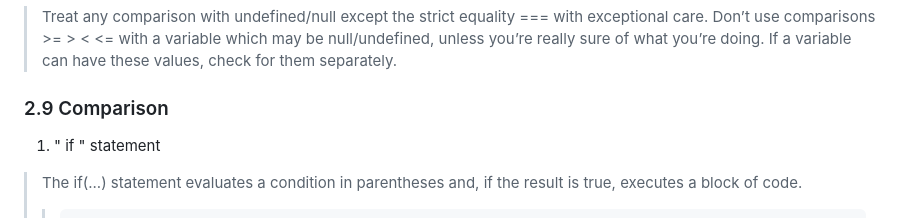
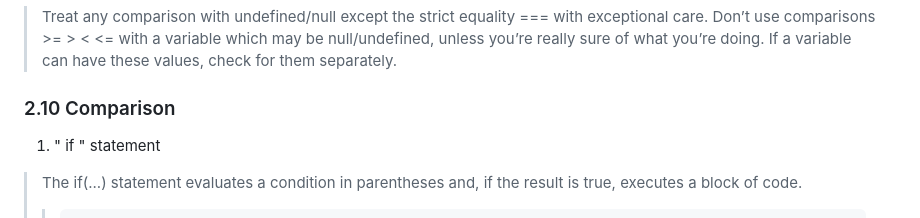
Before and after one commit to Rafael-Bahram/learning-log, a Markdown page: Daily work/0923.md, the part around the change. Rendered like a GitHub page.

Commit message:
Daily Work in 0923 (0922 worked overtime)

```diff
--- a/Daily work/0923.md
+++ b/Daily work/0923.md
@@ -70,7 +70,7 @@
 > Treat any comparison with undefined/null except the strict equality === with exceptional care.
 > Don’t use comparisons >= > < <= with a variable which may be null/undefined, unless you’re really sure of what you’re doing. If a variable can have these values, check for them separately.
 
-### 2.9 Comparison
+### 2.10 Comparison
 
 1. " if " statement
 >The if(...) statement evaluates a condition in parentheses and, if the result is true, executes a block of code.
```
